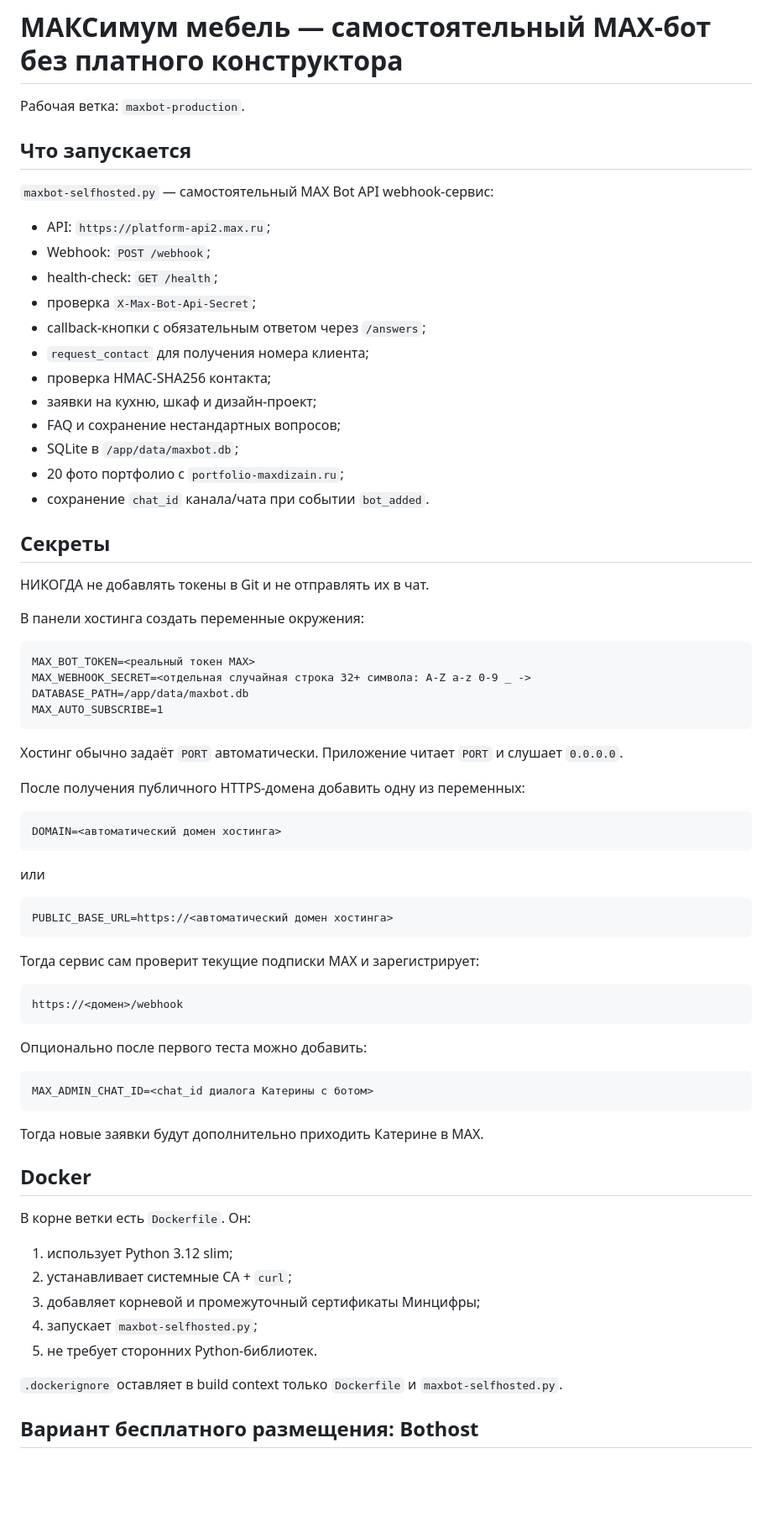
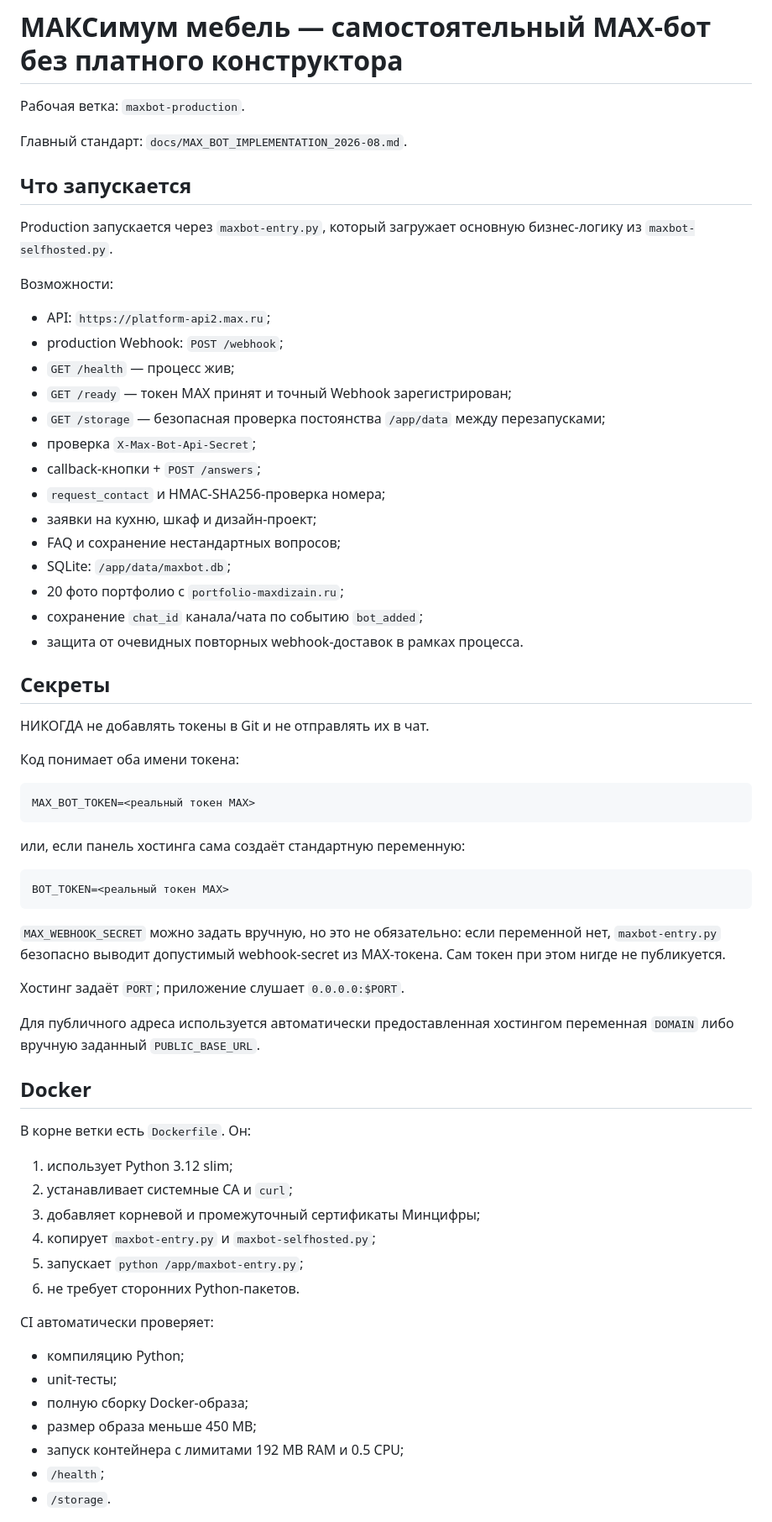
Before and after one commit to kukla8122-create/portfolio-maxdizain.ru, a Markdown page: SELFHOST_FREE.md, the part around one of its changes. Shown at 84% size. Drawn GitHub-style; blank space fills up the shorter version.

Commit message:
MAX bot: update free deployment runbook

````diff
--- a/SELFHOST_FREE.md
+++ b/SELFHOST_FREE.md
@@ -2,75 +2,69 @@
 
 Рабочая ветка: `maxbot-production`.
 
+Главный стандарт: `docs/MAX_BOT_IMPLEMENTATION_2026-08.md`.
+
 ## Что запускается
 
-`maxbot-selfhosted.py` — самостоятельный MAX Bot API webhook-сервис:
+Production запускается через `maxbot-entry.py`, который загружает основную бизнес-логику из `maxbot-selfhosted.py`.
+
+Возможности:
 
 - API: `https://platform-api2.max.ru`;
-- Webhook: `POST /webhook`;
-- health-check: `GET /health`;
+- production Webhook: `POST /webhook`;
+- `GET /health` — процесс жив;
+- `GET /ready` — токен MAX принят и точный Webhook зарегистрирован;
+- `GET /storage` — безопасная проверка постоянства `/app/data` между перезапусками;
 - проверка `X-Max-Bot-Api-Secret`;
-- callback-кнопки с обязательным ответом через `/answers`;
-- `request_contact` для получения номера клиента;
-- проверка HMAC-SHA256 контакта;
+- callback-кнопки + `POST /answers`;
+- `request_contact` и HMAC-SHA256-проверка номера;
 - заявки на кухню, шкаф и дизайн-проект;
 - FAQ и сохранение нестандартных вопросов;
-- SQLite в `/app/data/maxbot.db`;
+- SQLite: `/app/data/maxbot.db`;
 - 20 фото портфолио с `portfolio-maxdizain.ru`;
-- сохранение `chat_id` канала/чата при событии `bot_added`.
+- сохранение `chat_id` канала/чата по событию `bot_added`;
+- защита от очевидных повторных webhook-доставок в рамках процесса.
 
 ## Секреты
 
 НИКОГДА не добавлять токены в Git и не отправлять их в чат.
 
-В панели хостинга создать переменные окружения:
+Код понимает оба имени токена:
 
 ```text
 MAX_BOT_TOKEN=<реальный токен MAX>
-MAX_WEBHOOK_SECRET=<отдельная случайная строка 32+ символа: A-Z a-z 0-9 _ ->
-DATABASE_PATH=/app/data/maxbot.db
-MAX_AUTO_SUBSCRIBE=1
 ```
 
-Хостинг обычно задаёт `PORT` автоматически. Приложение читает `PORT` и слушает `0.0.0.0`.
-
-После получения публичного HTTPS-домена добавить одну из переменных:
+или, если панель хостинга сама создаёт стандартную переменную:
 
 ```text
-DOMAIN=<автоматический домен хостинга>
+BOT_TOKEN=<реальный токен MAX>
 ```
 
-или
+`MAX_WEBHOOK_SECRET` можно задать вручную, но это не обязательно: если переменной нет, `maxbot-entry.py` безопасно выводит допустимый webhook-secret из MAX-токена. Сам токен при этом нигде не публикуется.
 
-```text
-PUBLIC_BASE_URL=https://<автоматический домен хостинга>
-```
+Хостинг задаёт `PORT`; приложение слушает `0.0.0.0:$PORT`.
 
-Тогда сервис сам проверит текущие подписки MAX и зарегистрирует:
-
-```text
-https://<домен>/webhook
-```
-
-Опционально после первого теста можно добавить:
-
-```text
-MAX_ADMIN_CHAT_ID=<chat_id диалога Катерины с ботом>
-```
-
-Тогда новые заявки будут дополнительно приходить Катерине в MAX.
+Для публичного адреса используется автоматически предоставленная хостингом переменная `DOMAIN` либо вручную заданный `PUBLIC_BASE_URL`.
 
 ## Docker
 
 В корне ветки есть `Dockerfile`. Он:
 
 1. использует Python 3.12 slim;
-2. устанавливает системные CA + `curl`;
+2. устанавливает системные CA и `curl`;
 3. добавляет корневой и промежуточный сертификаты Минцифры;
-4. запускает `maxbot-selfhosted.py`;
-5. не требует сторонних Python-библиотек.
+4. копирует `maxbot-entry.py` и `maxbot-selfhosted.py`;
+5. запускает `python /app/maxbot-entry.py`;
+6. не требует сторонних Python-пакетов.
 
-`.dockerignore` оставляет в build context только `Dockerfile` и `maxbot-selfhosted.py`.
+CI автоматически проверяет:
 
-## Вариант бесплатного размещения: Bothost
+- компиляцию Python;
+- unit-тесты;
+- полную сборку Docker-образа;
+- размер образа меньше 450 MB;
+- запуск контейнера с лимитами 192 MB RAM и 0.5 CPU;
+- `/health`;
+- `/storage`.
 
````
Also changed, not shown: other parts of SELFHOST_FREE.md (+28 -27 lines).
